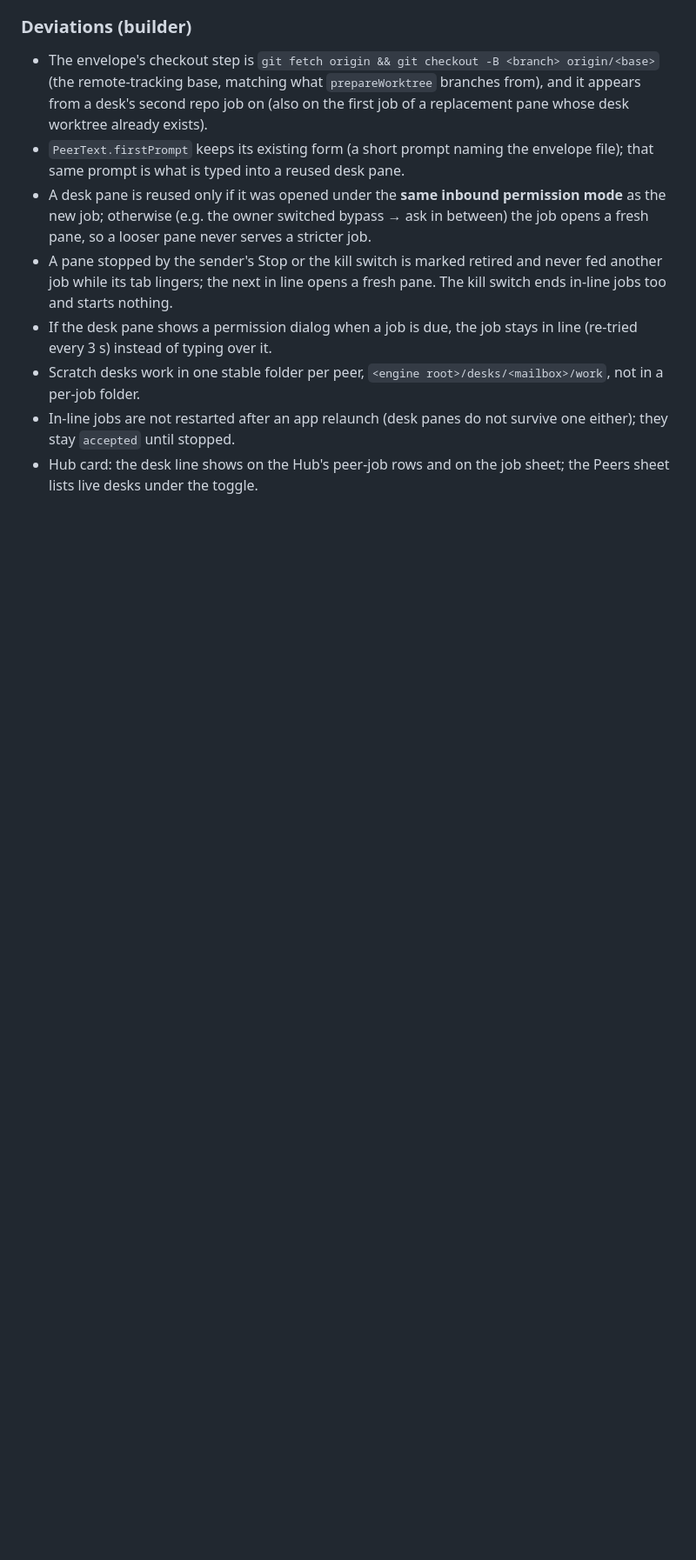
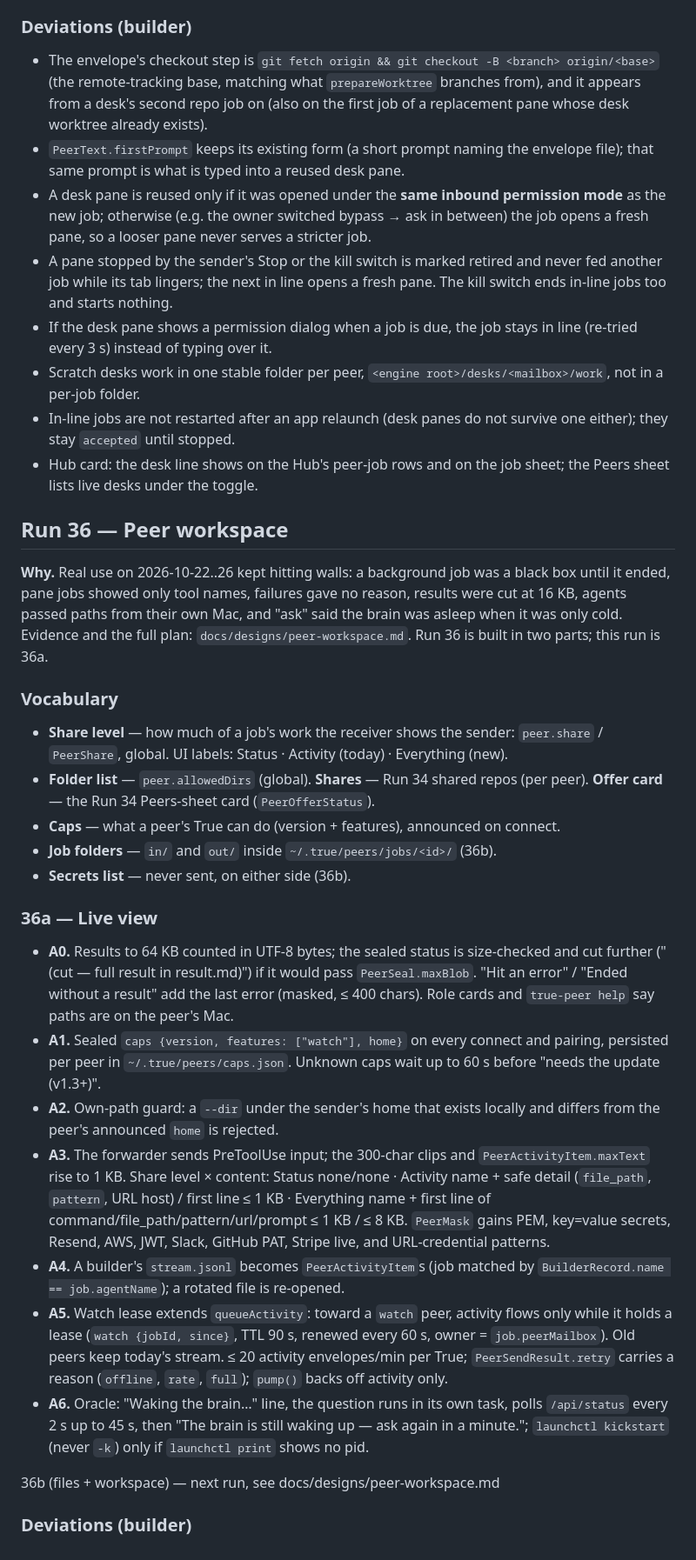
Before and after one commit to yahiaelmahdi7-bit/true, a Markdown page: SPEC.md, the part around the change. Shown at 87% size. GitHub-like rendering; blank space fills up the shorter version.

Commit message:
Run 36 step 0: SPEC section + approved peer-workspace design
Co-Authored-By: Claude Sonnet 5.5 <noreply@anthropic.com>

```diff
--- a/SPEC.md
+++ b/SPEC.md
@@ -1002,3 +1002,27 @@ Mahmoud delegates two jobs on finance-director-os back to back; Yahia's True ope
 - Scratch desks work in one stable folder per peer, `<engine root>/desks/<mailbox>/work`, not in a per-job folder.
 - In-line jobs are not restarted after an app relaunch (desk panes do not survive one either); they stay `accepted` until stopped.
 - Hub card: the desk line shows on the Hub's peer-job rows and on the job sheet; the Peers sheet lists live desks under the toggle.
+
+## Run 36 — Peer workspace
+
+**Why.** Real use on 2026-10-22..26 kept hitting walls: a background job was a black box until it ended, pane jobs showed only tool names, failures gave no reason, results were cut at 16 KB, agents passed paths from their own Mac, and "ask" said the brain was asleep when it was only cold. Evidence and the full plan: `docs/designs/peer-workspace.md`. Run 36 is built in two parts; this run is 36a.
+
+### Vocabulary
+- **Share level** — how much of a job's work the receiver shows the sender: `peer.share` / `PeerShare`, global. UI labels: Status · Activity (today) · Everything (new).
+- **Folder list** — `peer.allowedDirs` (global). **Shares** — Run 34 shared repos (per peer). **Offer card** — the Run 34 Peers-sheet card (`PeerOfferStatus`).
+- **Caps** — what a peer's True can do (version + features), announced on connect.
+- **Job folders** — `in/` and `out/` inside `~/.true/peers/jobs/<id>/` (36b).
+- **Secrets list** — never sent, on either side (36b).
+
+### 36a — Live view
+- **A0.** Results to 64 KB counted in UTF-8 bytes; the sealed status is size-checked and cut further ("(cut — full result in result.md)") if it would pass `PeerSeal.maxBlob`. "Hit an error" / "Ended without a result" add the last error (masked, ≤ 400 chars). Role cards and `true-peer help` say paths are on the peer's Mac.
+- **A1.** Sealed `caps {version, features: ["watch"], home}` on every connect and pairing, persisted per peer in `~/.true/peers/caps.json`. Unknown caps wait up to 60 s before "needs the update (v1.3+)".
+- **A2.** Own-path guard: a `--dir` under the sender's home that exists locally and differs from the peer's announced `home` is rejected.
+- **A3.** The forwarder sends PreToolUse input; the 300-char clips and `PeerActivityItem.maxText` rise to 1 KB. Share level × content: Status none/none · Activity name + safe detail (`file_path`, `pattern`, URL host) / first line ≤ 1 KB · Everything name + first line of command/file_path/pattern/url/prompt ≤ 1 KB / ≤ 8 KB. `PeerMask` gains PEM, key=value secrets, Resend, AWS, JWT, Slack, GitHub PAT, Stripe live, and URL-credential patterns.
+- **A4.** A builder's `stream.jsonl` becomes `PeerActivityItem`s (job matched by `BuilderRecord.name == job.agentName`); a rotated file is re-opened.
+- **A5.** Watch lease extends `queueActivity`: toward a `watch` peer, activity flows only while it holds a lease (`watch {jobId, since}`, TTL 90 s, renewed every 60 s, owner = `job.peerMailbox`). Old peers keep today's stream. ≤ 20 activity envelopes/min per True; `PeerSendResult.retry` carries a reason (`offline`, `rate`, `full`); `pump()` backs off activity only.
+- **A6.** Oracle: "Waking the brain…" line, the question runs in its own task, polls `/api/status` every 2 s up to 45 s, then "The brain is still waking up — ask again in a minute."; `launchctl kickstart` (never `-k`) only if `launchctl print` shows no pid.
+
+36b (files + workspace) — next run, see docs/designs/peer-workspace.md
+
+### Deviations (builder)
```
Also changed, not shown: docs/designs/peer-workspace.md (added, +326 -0 lines).
